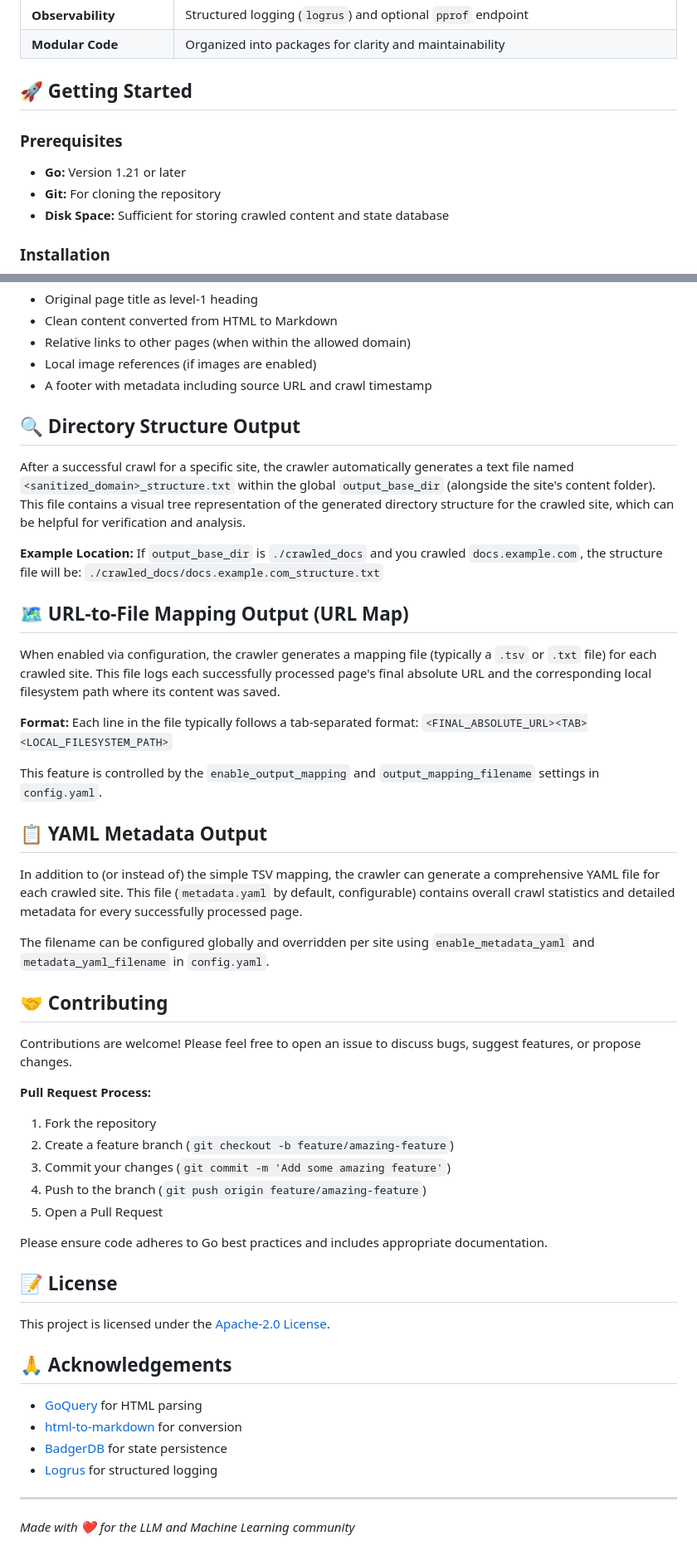
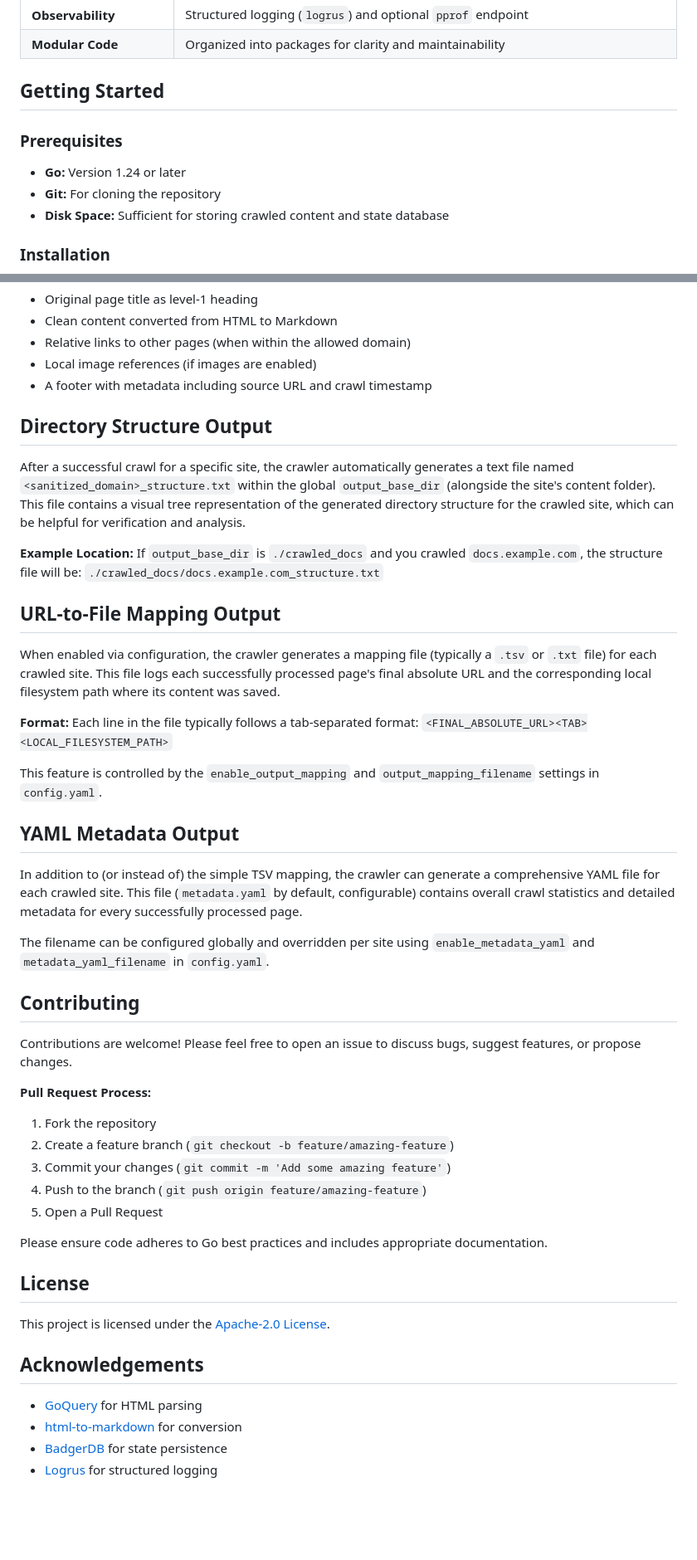
Before and after one commit to Sriram-PR/doc-scraper, a Markdown page: README.md, 2 parts joined by grey strips. Shown: that part at 83% size. GitHub-like rendering; blank space fills up the shorter version.

```diff
--- a/README.md
+++ b/README.md
@@ -45,11 +45,11 @@ The main objective of this tool is to automate the often tedious process of gath
 | **Observability** | Structured logging (`logrus`) and optional `pprof` endpoint |
 | **Modular Code** | Organized into packages for clarity and maintainability |
 
-## 🚀 Getting Started
+## Getting Started
 
 ### Prerequisites
 
-- **Go:** Version 1.21 or later
+- **Go:** Version 1.24 or later
 - **Git:** For cloning the repository
 - **Disk Space:** Sufficient for storing crawled content and state database
 
@@ -290,7 +290,7 @@ Each generated Markdown file contains:
 - Local image references (if images are enabled)
 - A footer with metadata including source URL and crawl timestamp
 
-## 🔍 Directory Structure Output
+## Directory Structure Output
 
 After a successful crawl for a specific site, the crawler automatically generates a text file named `<sanitized_domain>_structure.txt` within the global `output_base_dir` (alongside the site's content folder). This file contains a visual tree representation of the generated directory structure for the crawled site, which can be helpful for verification and analysis.
 
@@ -298,7 +298,7 @@ After a successful crawl for a specific site, the crawler automatically generate
 If `output_base_dir` is `./crawled_docs` and you crawled `docs.example.com`, the structure file will be:
 `./crawled_docs/docs.example.com_structure.txt`
 
-## 🗺️ URL-to-File Mapping Output (URL Map)
+## URL-to-File Mapping Output
 
 When enabled via configuration, the crawler generates a mapping file (typically a `.tsv` or `.txt` file) for each crawled site. This file logs each successfully processed page's final absolute URL and the corresponding local filesystem path where its content was saved.
 
@@ -308,13 +308,13 @@ Each line in the file typically follows a tab-separated format:
 
 This feature is controlled by the `enable_output_mapping` and `output_mapping_filename` settings in `config.yaml`.
 
-## 📋 YAML Metadata Output
+## YAML Metadata Output
 
 In addition to (or instead of) the simple TSV mapping, the crawler can generate a comprehensive YAML file for each crawled site. This file (`metadata.yaml` by default, configurable) contains overall crawl statistics and detailed metadata for every successfully processed page.
 
 The filename can be configured globally and overridden per site using `enable_metadata_yaml` and `metadata_yaml_filename` in `config.yaml`.
 
-## 🤝 Contributing
+## Contributing
 
 Contributions are welcome! Please feel free to open an issue to discuss bugs, suggest features, or propose changes.
 
@@ -328,17 +328,13 @@ Contributions are welcome! Please feel free to open an issue to discuss bugs, su
 
 Please ensure code adheres to Go best practices and includes appropriate documentation.
 
-## 📝 License
+## License
 
 This project is licensed under the [Apache-2.0 License](https://github.com/Sriram-PR/doc-scraper/blob/main/LICENSE.txt).
 
-## 🙏 Acknowledgements
+## Acknowledgements
 
 - [GoQuery](https://github.com/PuerkitoBio/goquery) for HTML parsing
 - [html-to-markdown](https://github.com/JohannesKaufmann/html-to-markdown) for conversion
 - [BadgerDB](https://github.com/dgraph-io/badger) for state persistence
 - [Logrus](https://github.com/sirupsen/logrus) for structured logging
-
----
-
-*Made with ❤️ for the LLM and Machine Learning community*
```
Also changed, not shown: other parts of README.md (+9 -9 lines).
